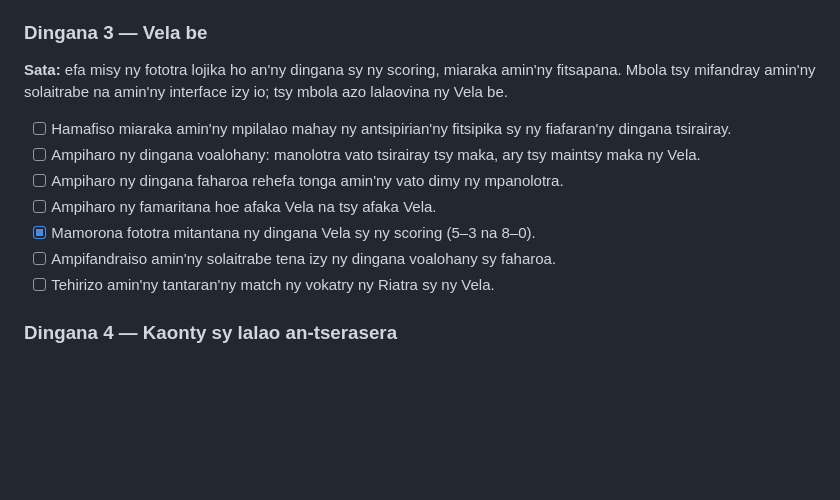
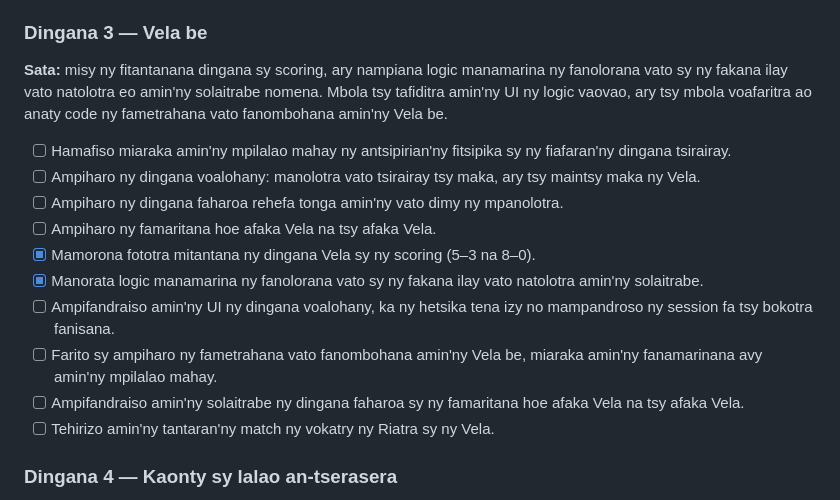
Before and after one commit to raismrakotoniaina-hash/fanorona-online, a Markdown page: docs/ROADMAP.md, the part around the change. GitHub-like rendering; blank space fills up the shorter version.

Commit message:
Update Vela board integration roadmap

```diff
--- a/docs/ROADMAP.md
+++ b/docs/ROADMAP.md
@@ -25,13 +25,16 @@ Hanangana sehatra Fanorona malagasy natao ho an'ny finday, misy lalao marina, AI
 
 ### Dingana 3 — Vela be
 
-**Sata:** efa misy ny fototra lojika ho an'ny dingana sy ny scoring, miaraka amin'ny fitsapana. Mbola tsy mifandray amin'ny solaitrabe na amin'ny interface izy io; tsy mbola azo lalaovina ny Vela be.
+**Sata:** misy ny fitantanana dingana sy scoring, ary nampiana logic manamarina ny fanolorana vato sy ny fakana ilay vato natolotra eo amin'ny solaitrabe nomena. Mbola tsy tafiditra amin'ny UI ny logic vaovao, ary tsy mbola voafaritra ao anaty code ny fametrahana vato fanombohana amin'ny Vela be.
 - [ ] Hamafiso miaraka amin'ny mpilalao mahay ny antsipirian'ny fitsipika sy ny fiafaran'ny dingana tsirairay.
 - [ ] Ampiharo ny dingana voalohany: manolotra vato tsirairay tsy maka, ary tsy maintsy maka ny Vela.
 - [ ] Ampiharo ny dingana faharoa rehefa tonga amin'ny vato dimy ny mpanolotra.
 - [ ] Ampiharo ny famaritana hoe afaka Vela na tsy afaka Vela.
 - [x] Mamorona fototra mitantana ny dingana Vela sy ny scoring (5–3 na 8–0).
-- [ ] Ampifandraiso amin'ny solaitrabe tena izy ny dingana voalohany sy faharoa.
+- [x] Manorata logic manamarina ny fanolorana vato sy ny fakana ilay vato natolotra amin'ny solaitrabe.
+- [ ] Ampifandraiso amin'ny UI ny dingana voalohany, ka ny hetsika tena izy no mampandroso ny session fa tsy bokotra fanisana.
+- [ ] Farito sy ampiharo ny fametrahana vato fanombohana amin'ny Vela be, miaraka amin'ny fanamarinana avy amin'ny mpilalao mahay.
+- [ ] Ampifandraiso amin'ny solaitrabe ny dingana faharoa sy ny famaritana hoe afaka Vela na tsy afaka Vela.
 - [ ] Tehirizo amin'ny tantaran'ny match ny vokatry ny Riatra sy ny Vela.
 
 ### Dingana 4 — Kaonty sy lalao an-tserasera
```
